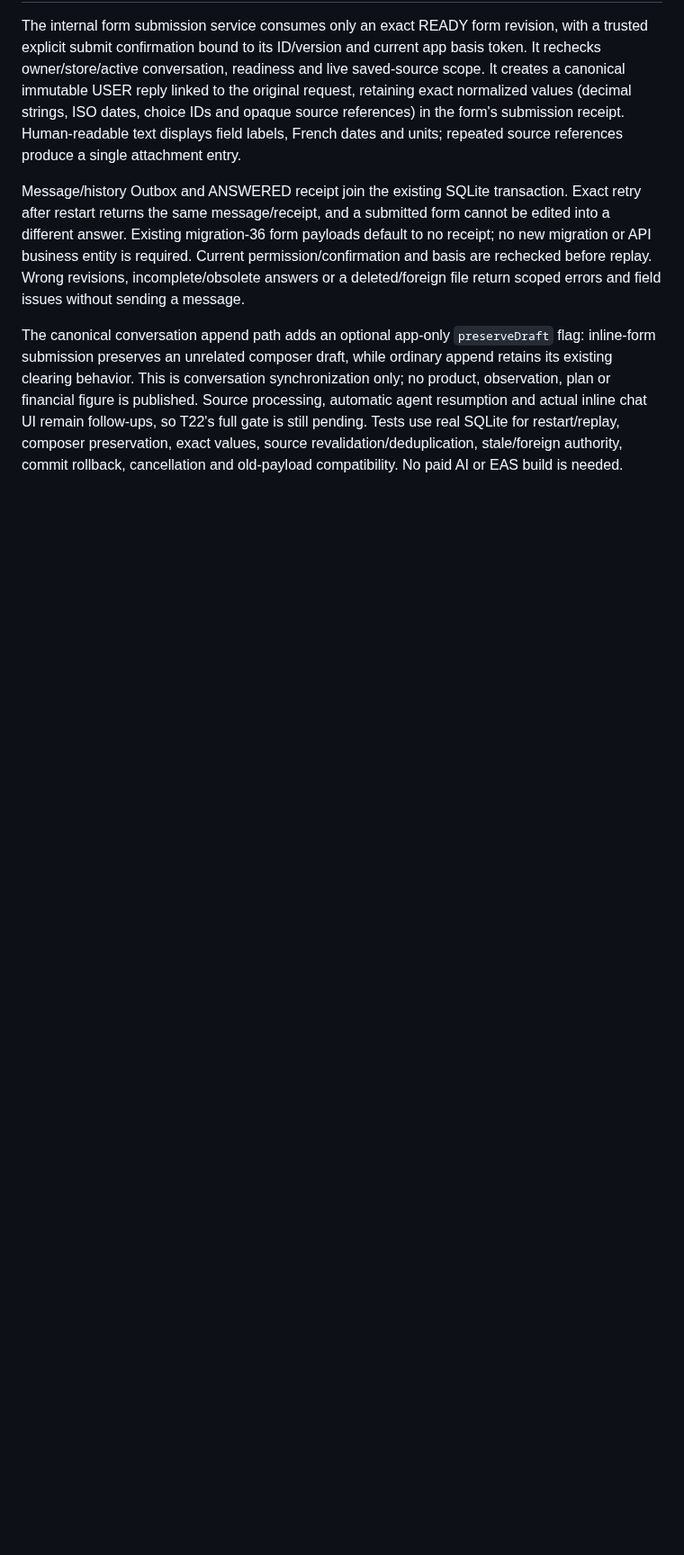
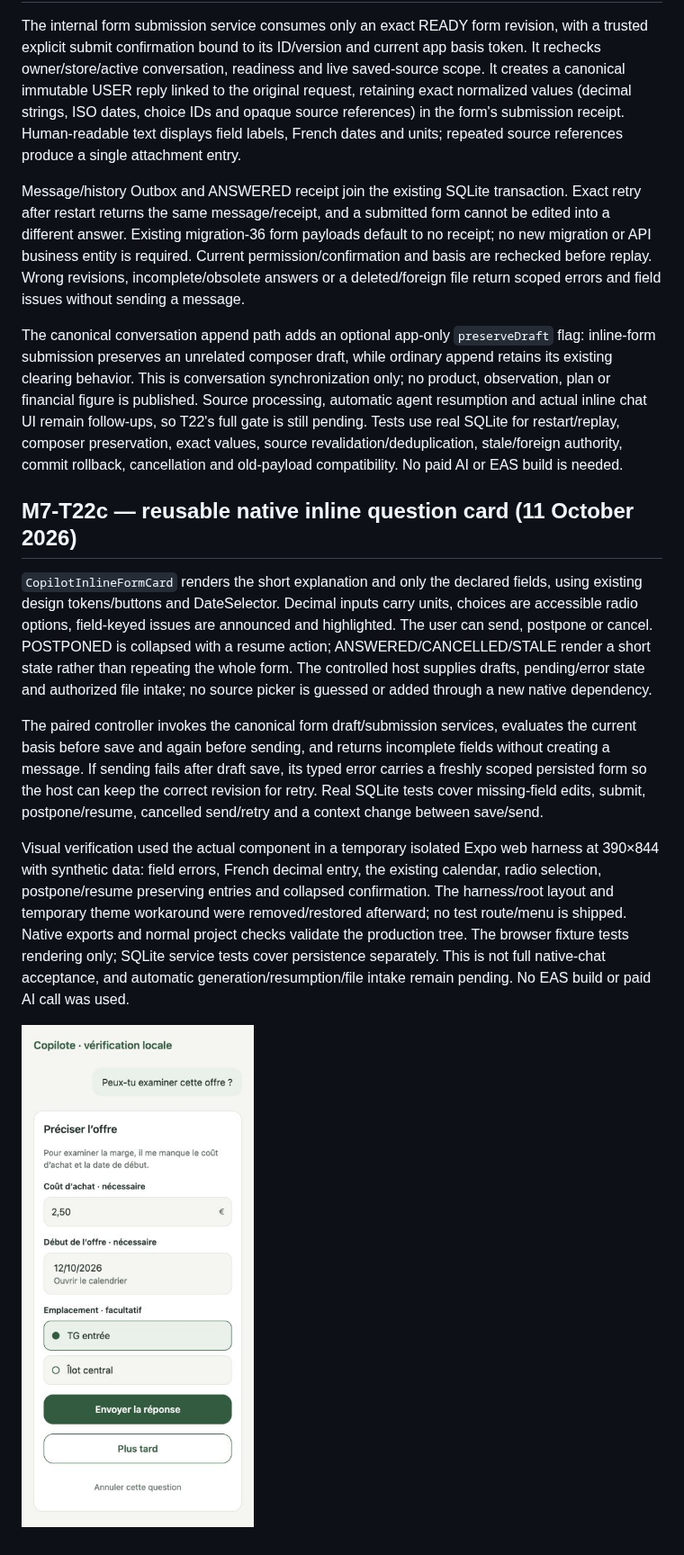
Before and after one commit to jMoulis/fl-copilot, a Markdown page: docs/specs/COPILOT_TOOL_COVERAGE.md, the part around the change. Shown at 90% size. GitHub-like rendering; pictures changed too: docs/progress/assets/m7-inline-form.jpg (added); blank space fills up the shorter version.

Commit message:
feat(copilot): render contextual inline question cards (#144)

```diff
--- a/docs/specs/COPILOT_TOOL_COVERAGE.md
+++ b/docs/specs/COPILOT_TOOL_COVERAGE.md
@@ -295,3 +295,13 @@ The internal form submission service consumes only an exact READY form revision,
 Message/history Outbox and ANSWERED receipt join the existing SQLite transaction. Exact retry after restart returns the same message/receipt, and a submitted form cannot be edited into a different answer. Existing migration-36 form payloads default to no receipt; no new migration or API business entity is required. Current permission/confirmation and basis are rechecked before replay. Wrong revisions, incomplete/obsolete answers or a deleted/foreign file return scoped errors and field issues without sending a message.
 
 The canonical conversation append path adds an optional app-only `preserveDraft` flag: inline-form submission preserves an unrelated composer draft, while ordinary append retains its existing clearing behavior. This is conversation synchronization only; no product, observation, plan or financial figure is published. Source processing, automatic agent resumption and actual inline chat UI remain follow-ups, so T22's full gate is still pending. Tests use real SQLite for restart/replay, composer preservation, exact values, source revalidation/deduplication, stale/foreign authority, commit rollback, cancellation and old-payload compatibility. No paid AI or EAS build is needed.
+
+## M7-T22c — reusable native inline question card (11 October 2026)
+
+`CopilotInlineFormCard` renders the short explanation and only the declared fields, using existing design tokens/buttons and DateSelector. Decimal inputs carry units, choices are accessible radio options, field-keyed issues are announced and highlighted. The user can send, postpone or cancel. POSTPONED is collapsed with a resume action; ANSWERED/CANCELLED/STALE render a short state rather than repeating the whole form. The controlled host supplies drafts, pending/error state and authorized file intake; no source picker is guessed or added through a new native dependency.
+
+The paired controller invokes the canonical form draft/submission services, evaluates the current basis before save and again before sending, and returns incomplete fields without creating a message. If sending fails after draft save, its typed error carries a freshly scoped persisted form so the host can keep the correct revision for retry. Real SQLite tests cover missing-field edits, submit, postpone/resume, cancelled send/retry and a context change between save/send.
+
+Visual verification used the actual component in a temporary isolated Expo web harness at 390×844 with synthetic data: field errors, French decimal entry, the existing calendar, radio selection, postpone/resume preserving entries and collapsed confirmation. The harness/root layout and temporary theme workaround were removed/restored afterward; no test route/menu is shipped. Native exports and normal project checks validate the production tree. The browser fixture tests rendering only; SQLite service tests cover persistence separately. This is not full native-chat acceptance, and automatic generation/resumption/file intake remain pending. No EAS build or paid AI call was used.
+
+![Native inline card — synthetic local verification](../progress/assets/m7-inline-form.jpg)
```
Also changed, not shown: docs/progress/M7_COPILOT.md (+10 -0 lines), 3 other files.
